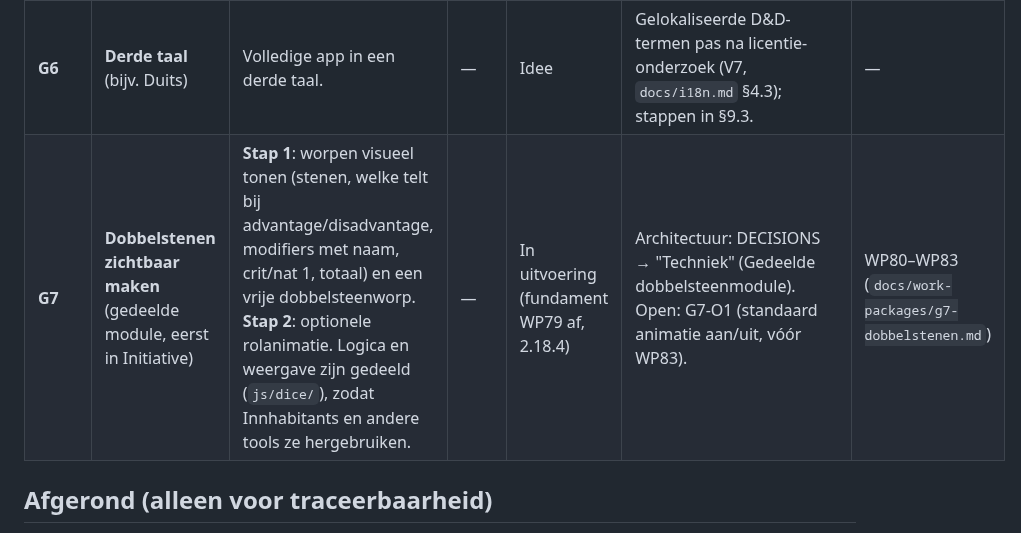
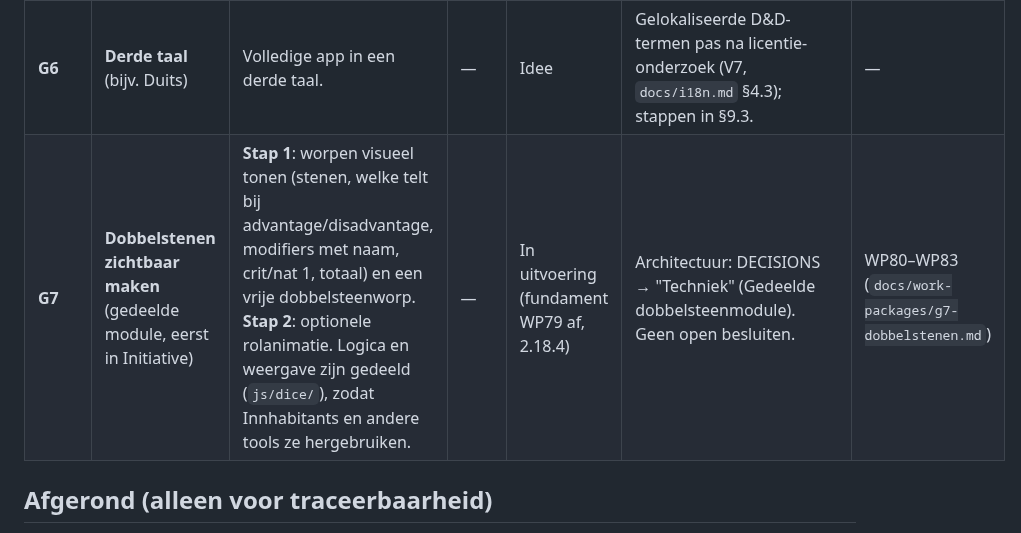
Before and after one commit to sylpher1986/initiative-tafel, a Markdown page: docs/ROADMAP.md, the part around the change. Rendered like a GitHub page.

```diff
--- a/docs/ROADMAP.md
+++ b/docs/ROADMAP.md
@@ -15,7 +15,7 @@ Stand: Initiative **2.18.0**, Inn Sight (Maps) **1.7.0** (30-10-2026).
 | **G4+** | **Inn Sight: vervolg** | Na G4 (afgerond): muren/deuren op celranden, meervoudige selectie, vrij tekenen, lagenpaneel; later line of sight en licht. | — | Idee | Eerst een vervolgplan als Michiel dat wil. `kevs-inn-maps` (formaat, opslag, cache) blijft de interne naam. Grenzen in `LIMITS` (`js/maps/model/limits.js`). | — |
 | **G5** | **Andere Kev’s Inn-tools** | Innhabitants (characters), Inquests (campagnes), Innelligence (AI-companion), naast Initiative en Inn Sight. | — | Idee | Per tool een eigen plan; stappen voor een nieuwe tool in `docs/i18n.md` §9.2. De homepage toont een tool pas als hij bestaat; iconen liggen klaar in `brand/tool-icons/`. Innelligence raakt G3. | — |
 | **G6** | **Derde taal** (bijv. Duits) | Volledige app in een derde taal. | — | Idee | Gelokaliseerde D&D-termen pas na licentie-onderzoek (V7, `docs/i18n.md` §4.3); stappen in §9.3. | — |
-| **G7** | **Dobbelstenen zichtbaar maken** (gedeelde module, eerst in Initiative) | **Stap 1**: worpen visueel tonen (stenen, welke telt bij advantage/disadvantage, modifiers met naam, crit/nat 1, totaal) en een vrije dobbelsteenworp. **Stap 2**: optionele rolanimatie. Logica en weergave zijn gedeeld (`js/dice/`), zodat Innhabitants en andere tools ze hergebruiken. | — | In uitvoering (fundament WP79 af, 2.18.4) | Architectuur: DECISIONS → "Techniek" (Gedeelde dobbelsteenmodule). Open: G7-O1 (standaard animatie aan/uit, vóór WP83). | WP80–WP83 (`docs/work-packages/g7-dobbelstenen.md`) |
+| **G7** | **Dobbelstenen zichtbaar maken** (gedeelde module, eerst in Initiative) | **Stap 1**: worpen visueel tonen (stenen, welke telt bij advantage/disadvantage, modifiers met naam, crit/nat 1, totaal) en een vrije dobbelsteenworp. **Stap 2**: optionele rolanimatie. Logica en weergave zijn gedeeld (`js/dice/`), zodat Innhabitants en andere tools ze hergebruiken. | — | In uitvoering (fundament WP79 af, 2.18.4) | Architectuur: DECISIONS → "Techniek" (Gedeelde dobbelsteenmodule). Geen open besluiten. | WP80–WP83 (`docs/work-packages/g7-dobbelstenen.md`) |
 
 ## Afgerond (alleen voor traceerbaarheid)
 - **G1** 2024-regels naast 2014: WP46–WP55, Initiative 2.4.0–2.11.1, 28-10-2026. Keuzes en besluiten B1–B10 in `docs/DECISIONS.md`.
```
Also changed, not shown: docs/DECISIONS.md (+2 -2 lines), docs/work-packages/g7-dobbelstenen.md (+4 -4 lines).
